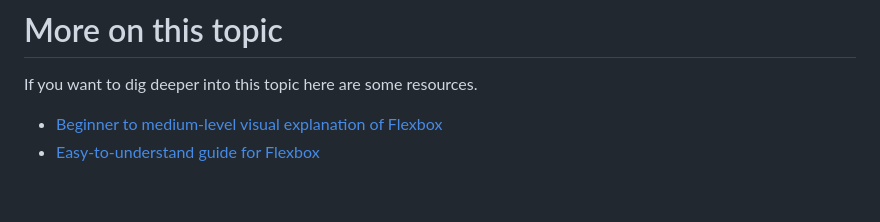
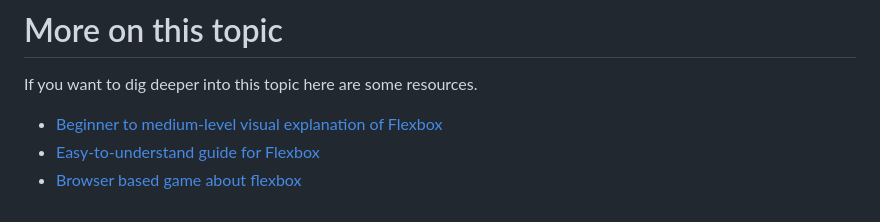
Before and after one commit to ErikRabCC/CC_CSS, a Markdown page: 1_week_pair/flexbox/flexbox.md, the part around the change. Drawn GitHub-style.

Commit message:
flexboxfroggy added as a background material, yeah it looks fun

```diff
--- a/1_week_pair/flexbox/flexbox.md
+++ b/1_week_pair/flexbox/flexbox.md
@@ -284,3 +284,4 @@ If you want to dig deeper into this topic here are some resources.
 
 - [Beginner to medium-level visual explanation of Flexbox](https://www.youtube.com/watch?v=phWxA89Dy94&t=267s)
 - [Easy-to-understand guide for Flexbox](https://css-tricks.com/snippets/css/a-guide-to-flexbox/#aa-background)
+- [Browser based game about flexbox](https://flexboxfroggy.com/)
```
